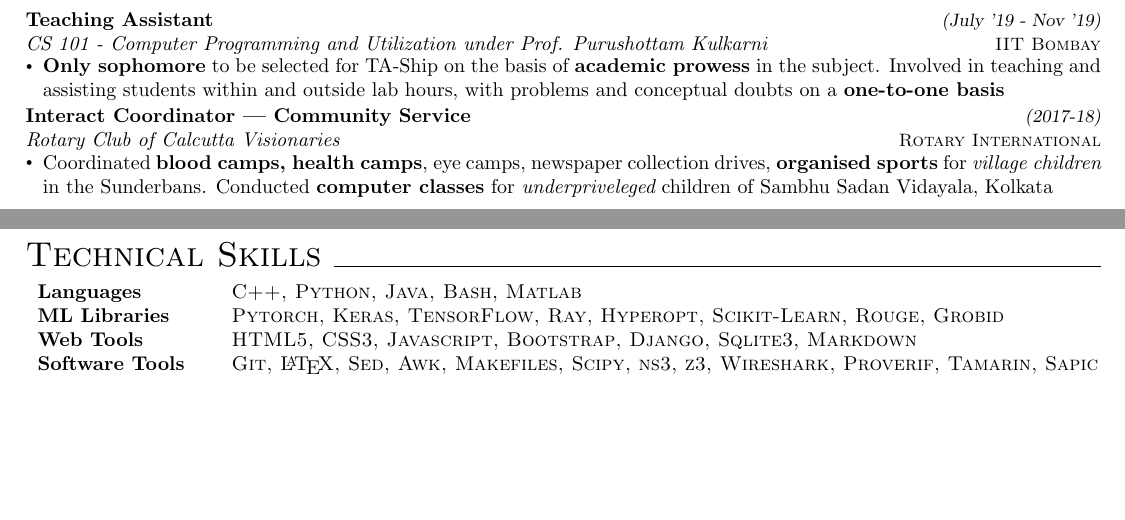
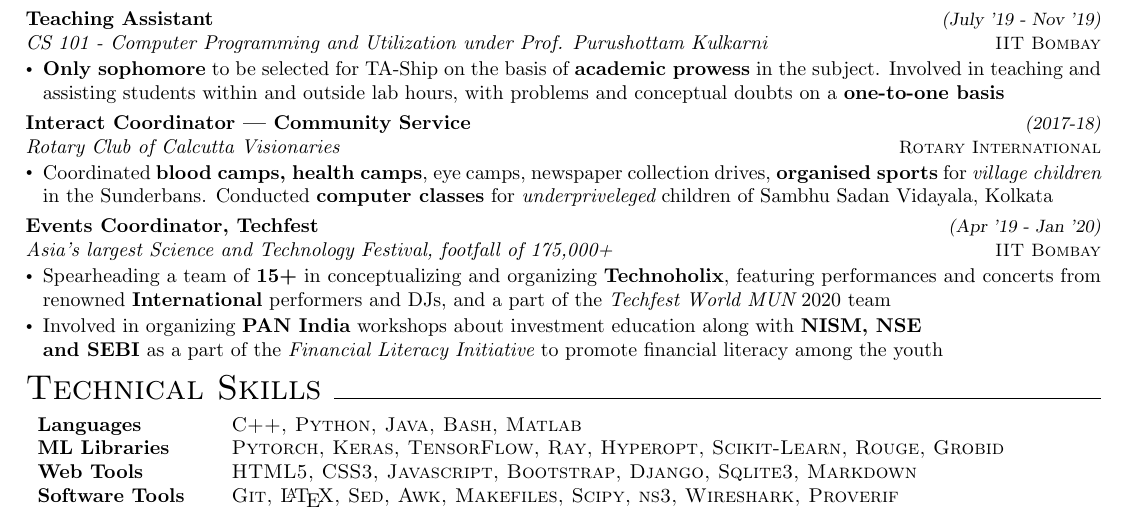
Before and after one commit to dchandak99/Resume-CV, a LaTeX CV (resume.tex): two parts of pages 2 and 3 of 3 before the commit and part of page 3 of 3 after it, the two joined at a grey line, cut so that both start at the same text, the shorter picture padded with empty space. Compiled offline with pdfLaTeX.

Commit message:
Update resume.tex

```diff
--- a/resume.tex
+++ b/resume.tex
@@ -247,15 +247,16 @@
 \begin{itemize}[itemsep = -1 mm, leftmargin=*]
     \item Coordinated {\bf blood camps, health camps}, eye camps, newspaper collection drives, {\bf organised sports} for {\it village children} in the Sunderbans. Conducted {\bf computer classes} for {\it underpriveleged} children of Sambhu Sadan Vidayala, Kolkata
 \end{itemize}
-%\vspace{-2pt}
-%\textbf{Events Coordinator, Techfest} \hfill{\sl \small (Apr '19 - Jan '20)}
+\vspace{-5pt}
+\textbf{Events Coordinator, Techfest} \hfill{\sl \small (Apr '19 - Jan '20)}
 %\vspace{1pt}\\
-%{\it Asia's largest Science and Technology Festival, footfall of 175,000 +} \hfill{\sl \small IIT Bombay}\\
-%\vspace{-19pt}
-%\begin{itemize}[itemsep = -0.75 mm, leftmargin=*]
-%\item Spearheading a team of {\bf 15+} in conceptualizing and organizing {\bf Technoholix}, featuring performances and concerts from renowned {\bf International} performers and DJs, and a part of the {\it Techfest World MUN} 2020 team
-%\item Involved in organizing {\bf PAN India} workshops about investment education along with {\bf NISM, NSE \\and SEBI} as a part of the {\it Financial Literacy Initiative} to promote financial literacy among the youth
-%\end{itemize}
+\\
+{\it Asia's largest Science and Technology Festival, footfall of 175,000+} \hfill{\sl \small \textsc{IIT Bombay}}\\
+\vspace{-19pt}
+\begin{itemize}[itemsep = -1 mm, leftmargin=*]
+\item Spearheading a team of {\bf 15+} in conceptualizing and organizing {\bf Technoholix}, featuring performances and concerts from renowned {\bf International} performers and DJs, and a part of the {\it Techfest World MUN} 2020 team
+\item Involved in organizing {\bf PAN India} workshops about investment education along with {\bf NISM, NSE \\and SEBI} as a part of the {\it Financial Literacy Initiative} to promote financial literacy among the youth
+\end{itemize}
 
 %%%%%%%%%%%%%%%%%%%%%%%%%%%%%%%%%%%%%%%%%%%%%%%%%%%%%%  TECHNICAL SKILLS   %%%%%%%%%%%%%%%%%%%%%%%%%%%%%%%%%%%%%%%%
 
@@ -266,7 +267,7 @@
     \textbf{Languages} & \textsc{C++, Python, Java, Bash, Matlab}  \\
     \textbf{ML Libraries} & \textsc{Pytorch, Keras, TensorFlow, Ray, Hyperopt, Scikit-Learn, Rouge, Grobid}  \\
     \textbf{Web Tools} & \textsc{HTML5, CSS3, Javascript, Bootstrap, Django, Sqlite3, Markdown} \\
-    \textbf{Software Tools} & \textsc{Git, \LaTeX, Sed, Awk, Makefiles, Scipy, ns3, z3, Wireshark, Proverif, Tamarin, Sapic}\\
+    \textbf{Software Tools} & \textsc{Git, \LaTeX, Sed, Awk, Makefiles, Scipy, ns3, Wireshark, Proverif}\\
 \end{tabular}
 %%%%%%%%%%%%%%%%%%%%%%%%%%%%%%%%%%%%%%%%%%%%%%%%%%%%%%%%  KEY COURSES UNDERTAKEN  %%%%%%%%%%%%%%%%%%%%%%%%%%%%%%%
 % \vspace{-13pt}
```
Also changed, not shown: resume.tex (2 more changed lines).
